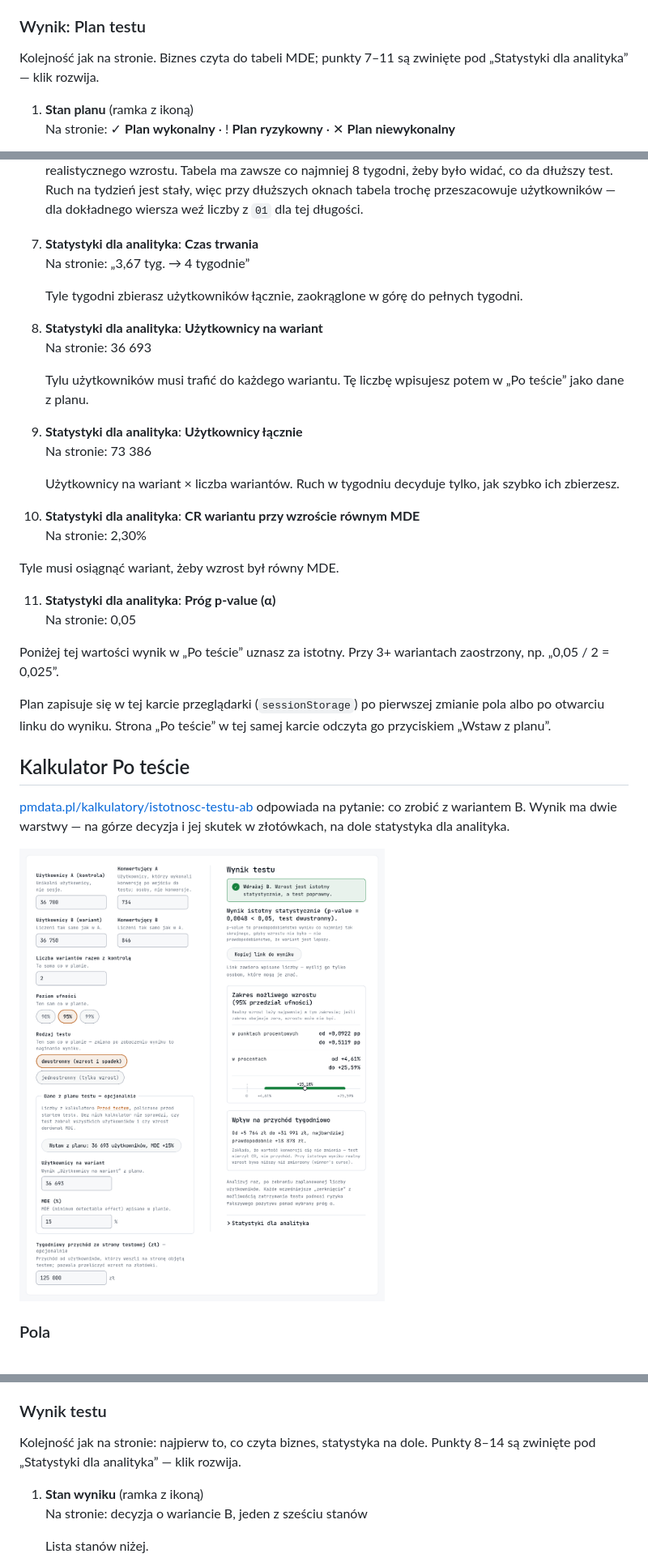
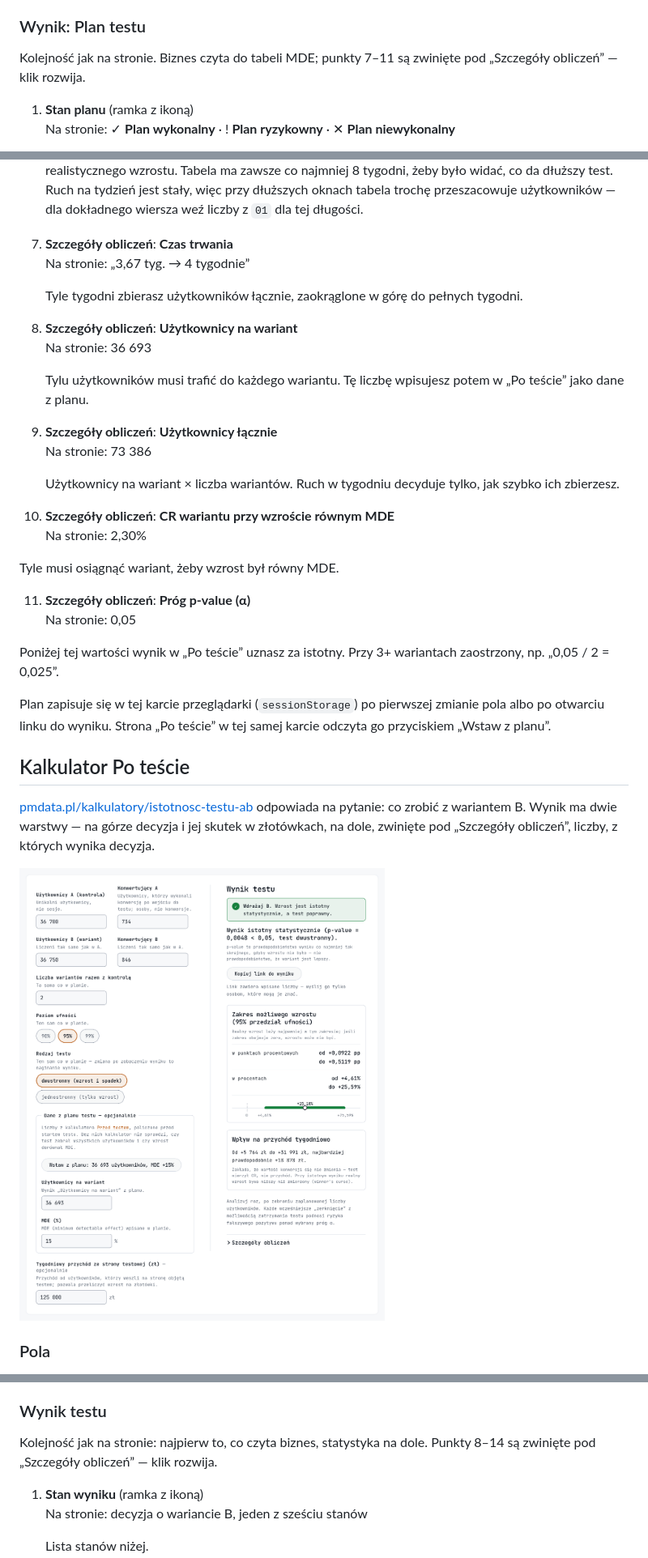
Before and after one commit to pmackowka/ga4-ab-testing-template, a Markdown page: README.md, 3 parts joined by grey strips. Shown at 81% size. Rendered like a GitHub page; pictures changed too: docs/img/po-tescie.png.

Commit message:
docs: „Szczegóły obliczeń” zamiast „Statystyki dla analityka”
Zwinięta sekcja w obu kalkulatorach ma nową etykietę, a podsekcja
w Po teście nazywa się „Test z”. README i zrzuty zgodne ze stroną.

```diff
--- a/README.md
+++ b/README.md
@@ -92,7 +92,7 @@ MDE to skrót od *minimum detectable effect*, po polsku najmniejszy wykrywalny e
 
 ### Wynik: Plan testu
 
-Kolejność jak na stronie. Biznes czyta do tabeli MDE; punkty 7–11 są zwinięte pod „Statystyki dla analityka” — klik rozwija.
+Kolejność jak na stronie. Biznes czyta do tabeli MDE; punkty 7–11 są zwinięte pod „Szczegóły obliczeń” — klik rozwija.
 
 1. **Stan planu** (ramka z ikoną)<br>Na stronie: ✓ **Plan wykonalny** · ! **Plan ryzykowny** · ✕ **Plan niewykonalny**
 
@@ -118,23 +118,23 @@ Kolejność jak na stronie. Biznes czyta do tabeli MDE; punkty 7–11 są zwini
 
    Wiersz = „gdybyś zakończył test po tym tygodniu”. Użytkownicy na wariant = ruch × tygodnie / liczba wariantów. MDE (%) i MDE (pp) = najmniejszy wzrost wykrywalny przy tej liczbie użytkowników, względnie i w punktach procentowych. Wartość wzrostu / tydz. = przychód tygodniowy × MDE (%): ile zł tygodniowo daje wykrywalny wzrost, jeśli się potwierdzi i średnia wartość zamówienia się nie zmieni. Wiersz „(najdłużej)” to Twój limit. „poza zasięgiem” = przy tej liczbie użytkowników nie wykryjesz realistycznego wzrostu. Tabela ma zawsze co najmniej 8 tygodni, żeby było widać, co da dłuższy test. Ruch na tydzień jest stały, więc przy dłuższych oknach tabela trochę przeszacowuje użytkowników — dla dokładnego wiersza weź liczby z `01` dla tej długości.
 
-7. **Statystyki dla analityka**: **Czas trwania**<br>Na stronie: „3,67 tyg. → 4 tygodnie”
+7. **Szczegóły obliczeń**: **Czas trwania**<br>Na stronie: „3,67 tyg. → 4 tygodnie”
 
    Tyle tygodni zbierasz użytkowników łącznie, zaokrąglone w górę do pełnych tygodni.
 
-8. **Statystyki dla analityka**: **Użytkownicy na wariant**<br>Na stronie: 36 693
+8. **Szczegóły obliczeń**: **Użytkownicy na wariant**<br>Na stronie: 36 693
 
    Tylu użytkowników musi trafić do każdego wariantu. Tę liczbę wpisujesz potem w „Po teście” jako dane z planu.
 
-9. **Statystyki dla analityka**: **Użytkownicy łącznie**<br>Na stronie: 73 386
+9. **Szczegóły obliczeń**: **Użytkownicy łącznie**<br>Na stronie: 73 386
 
    Użytkownicy na wariant × liczba wariantów. Ruch w tygodniu decyduje tylko, jak szybko ich zbierzesz.
 
-10. **Statystyki dla analityka**: **CR wariantu przy wzroście równym MDE**<br>Na stronie: 2,30%
+10. **Szczegóły obliczeń**: **CR wariantu przy wzroście równym MDE**<br>Na stronie: 2,30%
 
    Tyle musi osiągnąć wariant, żeby wzrost był równy MDE.
 
-11. **Statystyki dla analityka**: **Próg p-value (α)**<br>Na stronie: 0,05
+11. **Szczegóły obliczeń**: **Próg p-value (α)**<br>Na stronie: 0,05
 
    Poniżej tej wartości wynik w „Po teście” uznasz za istotny. Przy 3+ wariantach zaostrzony, np. „0,05 / 2 = 0,025”.
 
@@ -142,7 +142,7 @@ Plan zapisuje się w tej karcie przeglądarki (`sessionStorage`) po pierwszej zm
 
 ## Kalkulator Po teście
 
-[pmdata.pl/kalkulatory/istotnosc-testu-ab](https://pmdata.pl/kalkulatory/istotnosc-testu-ab/) odpowiada na pytanie: co zrobić z wariantem B. Wynik ma dwie warstwy — na górze decyzja i jej skutek w złotówkach, na dole statystyka dla analityka.
+[pmdata.pl/kalkulatory/istotnosc-testu-ab](https://pmdata.pl/kalkulatory/istotnosc-testu-ab/) odpowiada na pytanie: co zrobić z wariantem B. Wynik ma dwie warstwy — na górze decyzja i jej skutek w złotówkach, na dole, zwinięte pod „Szczegóły obliczeń”, liczby, z których wynika decyzja.
 
 ![Kalkulator Po teście wypełniony danymi z listy pól, z danymi z planu i przychodem](docs/img/po-tescie.png)
 
@@ -197,7 +197,7 @@ Progi: mniej niż 95% planu = za mało (każdy brakujący użytkownik to mniejsz
 
 ### Wynik testu
 
-Kolejność jak na stronie: najpierw to, co czyta biznes, statystyka na dole. Punkty 8–14 są zwinięte pod „Statystyki dla analityka” — klik rozwija.
+Kolejność jak na stronie: najpierw to, co czyta biznes, statystyka na dole. Punkty 8–14 są zwinięte pod „Szczegóły obliczeń” — klik rozwija.
 
 1. **Stan wyniku** (ramka z ikoną)<br>Na stronie: decyzja o wariancie B, jeden z sześciu stanów
 
```
Also changed, not shown: other parts of README.md (+7 -7 lines), docs/img/przed-testem.png.
